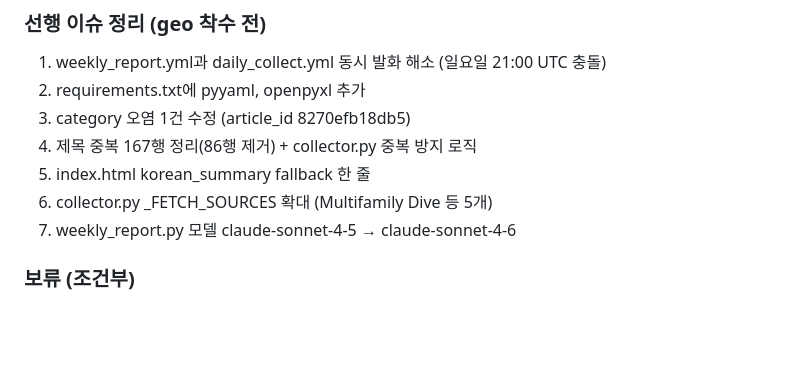
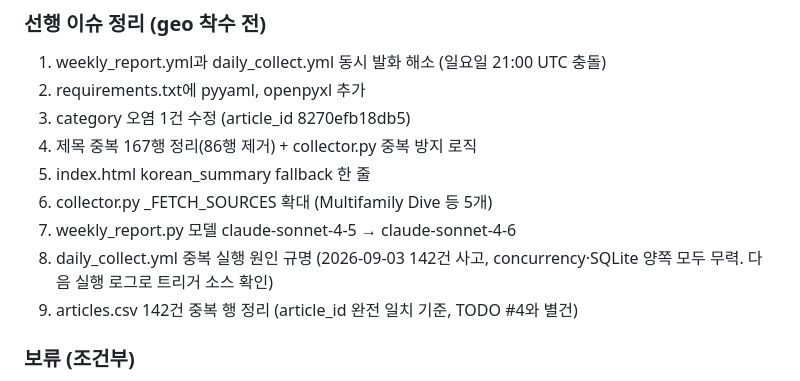
Before and after one commit to jaehongbr-Coding/us-residential-v2, a Markdown page: CLAUDE.md, the part around one of its changes. Rendered like a GitHub page; blank space fills up the shorter version.

Commit message:
docs: SQLite 이관 및 142건 중복 사고 기록

```diff
--- a/CLAUDE.md
+++ b/CLAUDE.md
@@ -286,6 +339,9 @@ woomi_relevance: CSV 저장만, UI 미노출
 5. index.html korean_summary fallback 한 줄
 6. collector.py _FETCH_SOURCES 확대 (Multifamily Dive 등 5개)
 7. weekly_report.py 모델 claude-sonnet-4-5 → claude-sonnet-4-6
+8. daily_collect.yml 중복 실행 원인 규명 (2026-09-03 142건 사고,
+   concurrency·SQLite 양쪽 모두 무력. 다음 실행 로그로 트리거 소스 확인)
+9. articles.csv 142건 중복 행 정리 (article_id 완전 일치 기준, TODO #4와 별건)
 
 ### 보류 (조건부)
 - weekly_report.py format_articles의 summary[:200] 확대 → 위 6번 완료 후 결정
```
Also changed, not shown: other parts of CLAUDE.md (+53 -0 lines).
